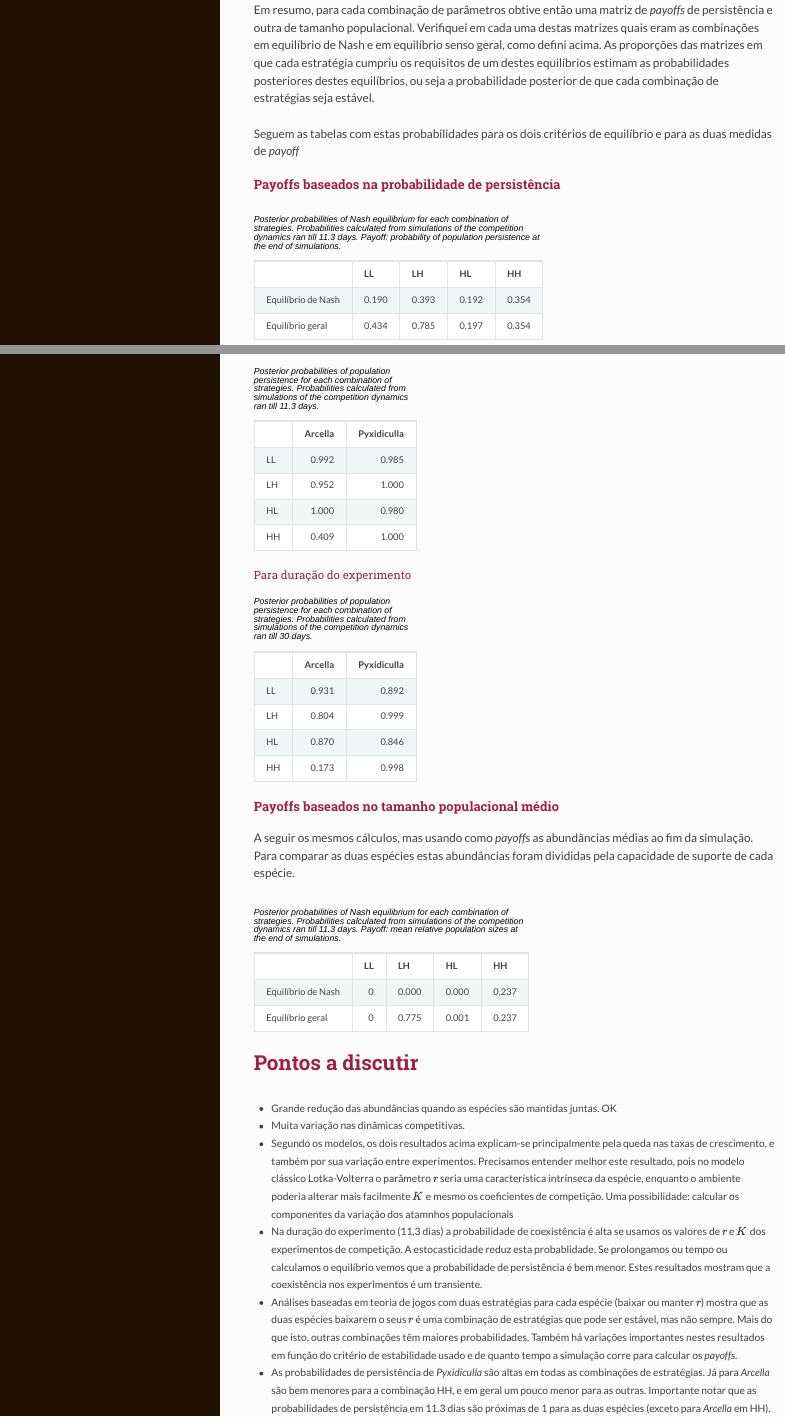
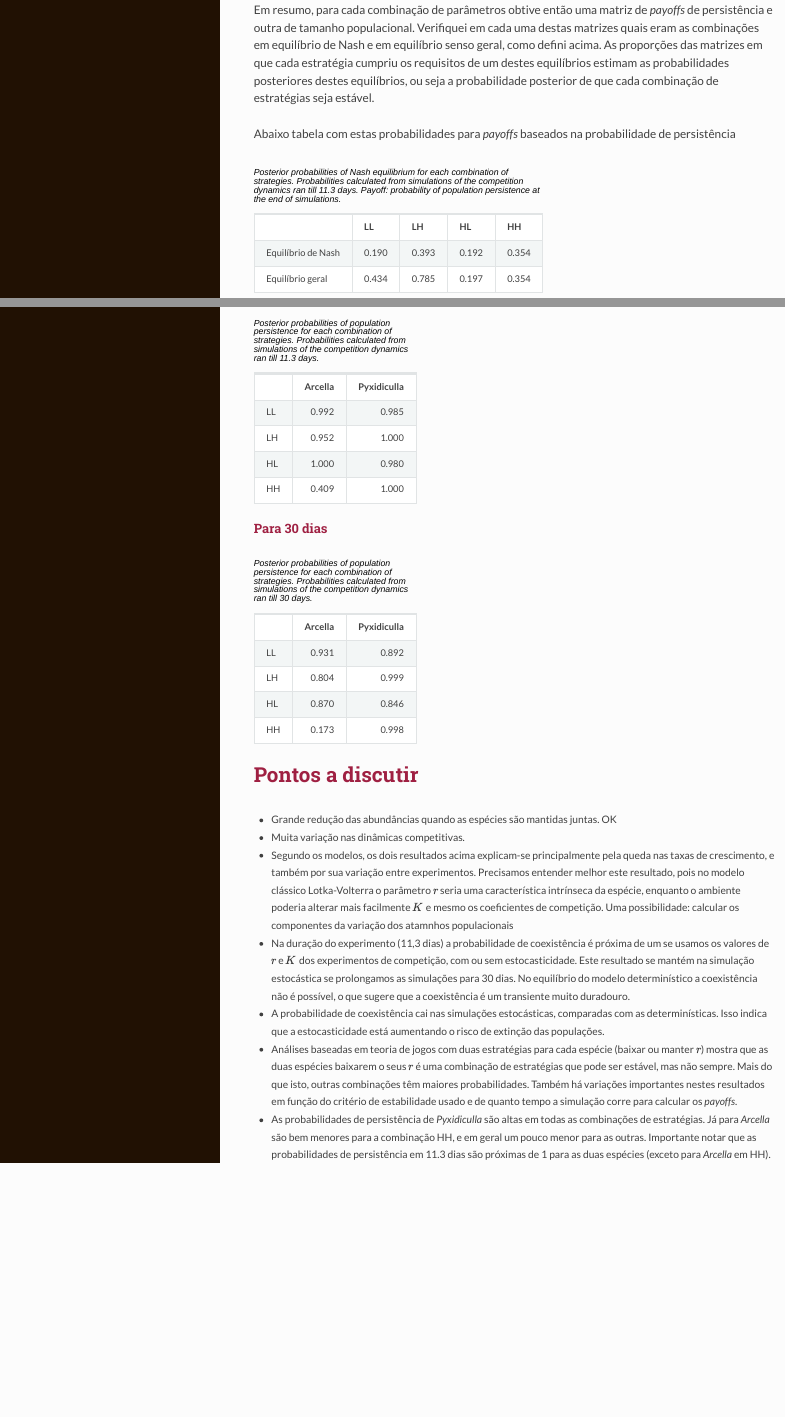
Before and after one commit to piklprado/tecamebascountmodels, an R Markdown document (resumo.Rmd): the page in a window 1100 px wide, from 16230 px down, and a second part further down, joined at a grey line. The pictures show the output file resumo.html that the author committed with the source, opened offline.

Commit message:
small changes in resumo.html

````diff
--- a/resumo.Rmd
+++ b/resumo.Rmd
@@ -760,10 +760,7 @@ como defini acima. As proporções das matrizes em que cada estratégia cumpriu
 destes equilíbrios estimam as probabilidades posteriores destes equilíbrios,
 ou seja a probabilidade posterior de que cada combinação de estratégias seja estável.
 
-Seguem as tabelas com estas probabilidades para os dois critérios
-de equilíbrio e para as duas medidas de *payoff*
-
-### Payoffs baseados na probabilidade de persistência
+Abaixo tabela com estas probabilidades para *payoffs* baseados na probabilidade de persistência
 
 
 ```{r prob strategies pop persist}
@@ -793,30 +790,13 @@ apply(sapply(post.Nash.short, f1, i=2, j=1, k=12), 1, mean)[5:12] %>%
     kable( digits=3, caption="Posterior probabilities of population persistence for each combination of strategies. Probabilities calculated from simulations of the competition dynamics ran till 11.3 days.")
 ```
 
-##### Para duração do experimento
+### Para 30 dias
 
 ```{r probs persistencias em cada comb de estrateg 30 dias}
 apply(sapply(post.Nash, f1, i=2, j=1, k=12), 1, mean)[5:12] %>%
     matrix(, ncol=2, byrow=TRUE,
            dimnames=list(c("LL","LH", "HL", "HH"), c("Arcella", "Pyxidiculla"))) %>%
     kable( digits=3, caption="Posterior probabilities of population persistence for each combination of strategies. Probabilities calculated from simulations of the competition dynamics ran till 30 days.")
-```
-
-### Payoffs baseados no tamanho populacional médio
-
-A seguir os mesmos cálculos, mas usando como *payoffs*
-as abundâncias médias ao fim da simulação. Para comparar as duas espécies
-estas abundâncias foram divididas pela capacidade de suporte de cada espécie.
-
-```{r prob strategies pop size}
-pops.m2 <- matrix(
-    c(apply(sapply(post.Nash.short, f1, i=1, j=1, k=12), 1, mean)[1:4],
-      apply(results4, 2, mean)),
-    byrow=TRUE, ncol=4,
-    dimnames=list(c("Equilíbrio de Nash", "Equilíbrio geral"), c("LL", "LH", "HL", "HH"))
-)
-
-kable(pops.m2, digits=3, caption="Posterior probabilities of Nash equilibrium for each combination of strategies. Probabilities calculated from simulations of the competition dynamics ran till 11.3 days. Payoff: mean relative population sizes at the end of simulations.")
 ```
 
 
@@ -832,9 +812,12 @@ o parâmetro $r$ seria uma característica intrínseca da espécie, enquanto o a
 alterar mais facilmente $K$ e mesmo os coeficientes de competição.
 Uma possibilidade: calcular os componentes da variação dos atamnhos populacionais
 * Na duração do experimento (11,3 dias) a probabilidade de coexistência
-é alta se usamos os valores de $r$ e $K$ dos experimentos de competição. A estocasticidade reduz esta probablidade.
-Se prolongamos ou tempo ou calculamos o equilíbrio vemos que a probabilidade de persistência é bem menor.
-Estes resultados mostram que a coexistência nos experimentos é um transiente.
+é  próxima de um se usamos os valores de $r$ e $K$ dos experimentos de competição,
+com ou sem estocasticidade. Este resultado se mantém na simulação estocástica se prolongamos as simulações para 30 dias.
+No  equilíbrio do modelo determinístico a coexistência não é possível, o que sugere que a coexistência é um transiente muito duradouro.
+* A probabilidade de coexistência cai nas simulações estocásticas, comparadas com
+as determinísticas. Isso indica que a estocasticidade está aumentando o risco
+de extinção das populações.
 * Análises baseadas em teoria de jogos com duas estratégias para cada espécie (baixar ou manter $r$) mostra
 que as duas espécies baixarem o seus $r$ é uma combinação de estratégias
 que pode ser estável, mas não sempre. Mais do que isto, outras combinações
````
Also changed, not shown: resumo.html, resumo.Rmd (4 more changed lines).
